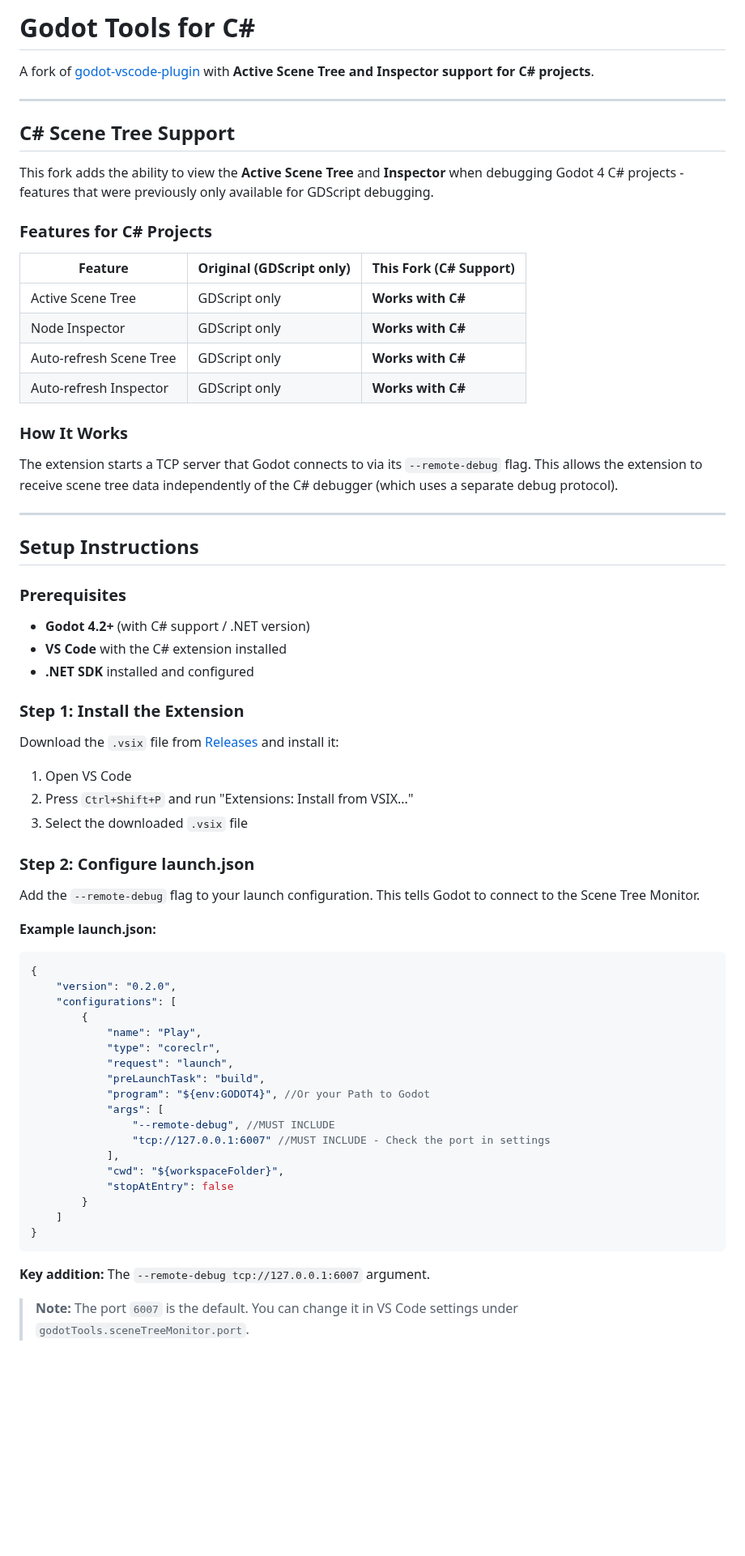
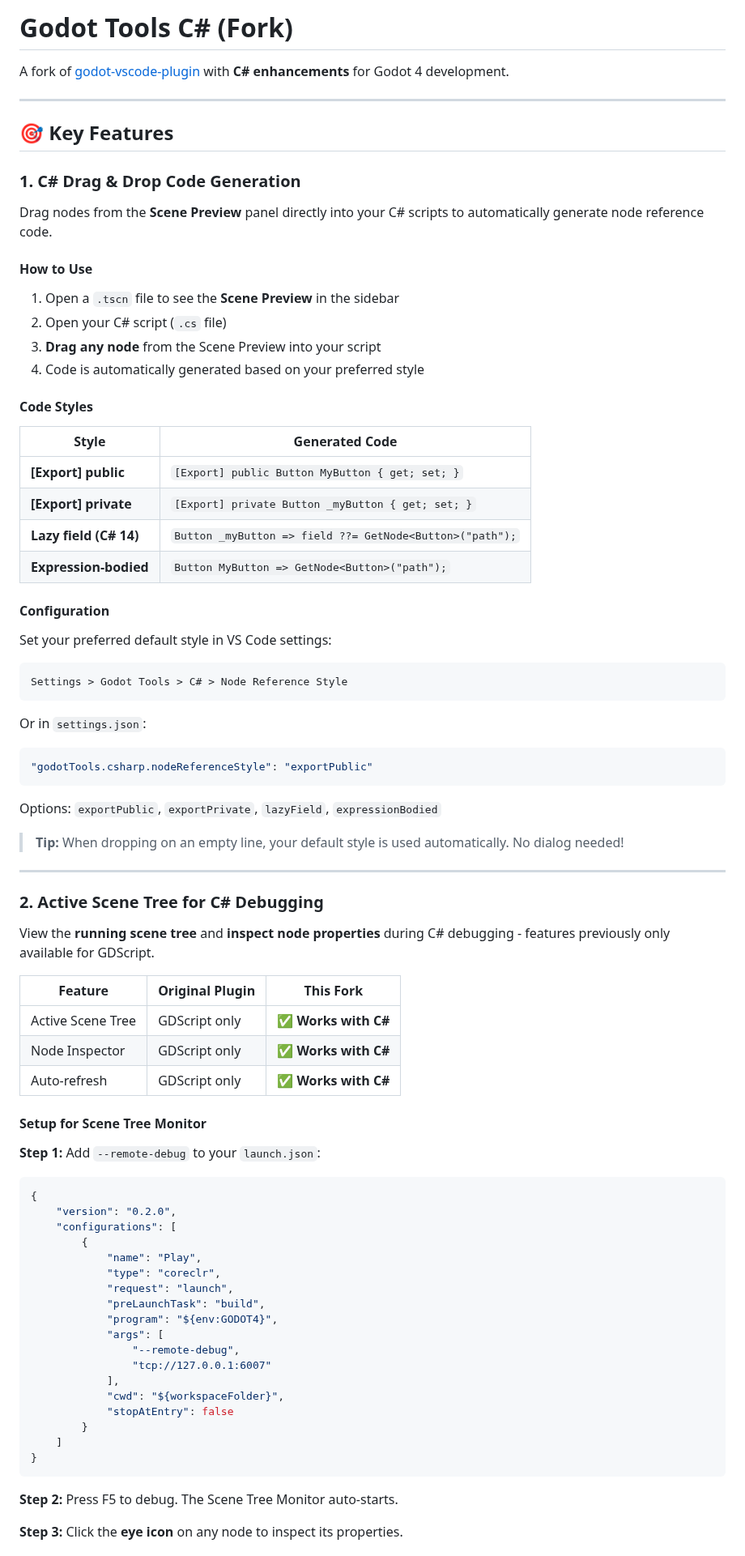
Before and after one commit to godotengine/godot-vscode-plugin, a Markdown page: README.md, the part around one of its changes. Shown at 81% size. GitHub-like rendering; blank space fills up the shorter version.

Commit message:
update: readme and logo and plugin description

````diff
--- a/README.md
+++ b/README.md
@@ -1,48 +1,63 @@
-# Godot Tools for C#
+# Godot Tools C# (Fork)
 
-A fork of [godot-vscode-plugin](https://github.com/godotengine/godot-vscode-plugin) with **Active Scene Tree and Inspector support for C# projects**.
+A fork of [godot-vscode-plugin](https://github.com/godotengine/godot-vscode-plugin) with **C# enhancements** for Godot 4 development.
 
 ---
 
-## C# Scene Tree Support
+## 🎯 Key Features
 
-This fork adds the ability to view the **Active Scene Tree** and **Inspector** when debugging Godot 4 C# projects - features that were previously only available for GDScript debugging.
+### 1. C# Drag & Drop Code Generation
 
-### Features for C# Projects
+Drag nodes from the **Scene Preview** panel directly into your C# scripts to automatically generate node reference code.
 
-| Feature | Original (GDScript only) | This Fork (C# Support) |
-|---------|-------------------------|------------------------|
-| Active Scene Tree | GDScript only | **Works with C#** |
-| Node Inspector | GDScript only | **Works with C#** |
-| Auto-refresh Scene Tree | GDScript only | **Works with C#** |
-| Auto-refresh Inspector | GDScript only | **Works with C#** |
+#### How to Use
 
-### How It Works
+1. Open a `.tscn` file to see the **Scene Preview** in the sidebar
+2. Open your C# script (`.cs` file)
+3. **Drag any node** from the Scene Preview into your script
+4. Code is automatically generated based on your preferred style
 
-The extension starts a TCP server that Godot connects to via its `--remote-debug` flag. This allows the extension to receive scene tree data independently of the C# debugger (which uses a separate debug protocol).
+#### Code Styles
+
+| Style | Generated Code |
+|-------|----------------|
+| **[Export] public** | `[Export] public Button MyButton { get; set; }` |
+| **[Export] private** | `[Export] private Button _myButton { get; set; }` |
+| **Lazy field (C# 14)** | `Button _myButton => field ??= GetNode<Button>("path");` |
+| **Expression-bodied** | `Button MyButton => GetNode<Button>("path");` |
+
+#### Configuration
+
+Set your preferred default style in VS Code settings:
+
+```
+Settings > Godot Tools > C# > Node Reference Style
+```
+
+Or in `settings.json`:
+```json
+"godotTools.csharp.nodeReferenceStyle": "exportPublic"
+```
+
+Options: `exportPublic`, `exportPrivate`, `lazyField`, `expressionBodied`
+
+> **Tip:** When dropping on an empty line, your default style is used automatically. No dialog needed!
 
 ---
 
-## Setup Instructions
+### 2. Active Scene Tree for C# Debugging
 
-### Prerequisites
+View the **running scene tree** and **inspect node properties** during C# debugging - features previously only available for GDScript.
 
-- **Godot 4.2+** (with C# support / .NET version)
-- **VS Code** with the C# extension installed
-- **.NET SDK** installed and configured
+| Feature | Original Plugin | This Fork |
+|---------|-----------------|-----------|
+| Active Scene Tree | GDScript only | ✅ **Works with C#** |
+| Node Inspector | GDScript only | ✅ **Works with C#** |
+| Auto-refresh | GDScript only | ✅ **Works with C#** |
 
-### Step 1: Install the Extension
+#### Setup for Scene Tree Monitor
 
-Download the `.vsix` file from [Releases](https://github.com/DanTrz/godot-vscode-plugin-csharp/releases) and install it:
-1. Open VS Code
-2. Press `Ctrl+Shift+P` and run "Extensions: Install from VSIX..."
-3. Select the downloaded `.vsix` file
-
-### Step 2: Configure launch.json
-
-Add the `--remote-debug` flag to your launch configuration. This tells Godot to connect to the Scene Tree Monitor.
-
-**Example launch.json:**
+**Step 1:** Add `--remote-debug` to your `launch.json`:
 
 ```json
 {
@@ -53,10 +68,10 @@ Add the `--remote-debug` flag to your launch configuration. This tells Godot to
             "type": "coreclr",
             "request": "launch",
             "preLaunchTask": "build",
-            "program": "${env:GODOT4}", //Or your Path to Godot
+            "program": "${env:GODOT4}",
             "args": [
-                "--remote-debug", //MUST INCLUDE
-                "tcp://127.0.0.1:6007" //MUST INCLUDE - Check the port in settings
+                "--remote-debug",
+                "tcp://127.0.0.1:6007"
             ],
             "cwd": "${workspaceFolder}",
             "stopAtEntry": false
@@ -65,7 +80,7 @@ Add the `--remote-debug` flag to your launch configuration. This tells Godot to
 }
 ```
 
-**Key addition:** The `--remote-debug tcp://127.0.0.1:6007` argument.
+**Step 2:** Press F5 to debug. The Scene Tree Monitor auto-starts.
 
-> **Note:** The port `6007` is the default. You can change it in VS Code settings under `godotTools.sceneTreeMonitor.port`.
+**Step 3:** Click the **eye icon** on any node to inspect its properties.
 
````
Also changed, not shown: other parts of README.md (+33 -40 lines), CHANGELOG.md (+13 -0 lines), icon.png, 2 other files.
